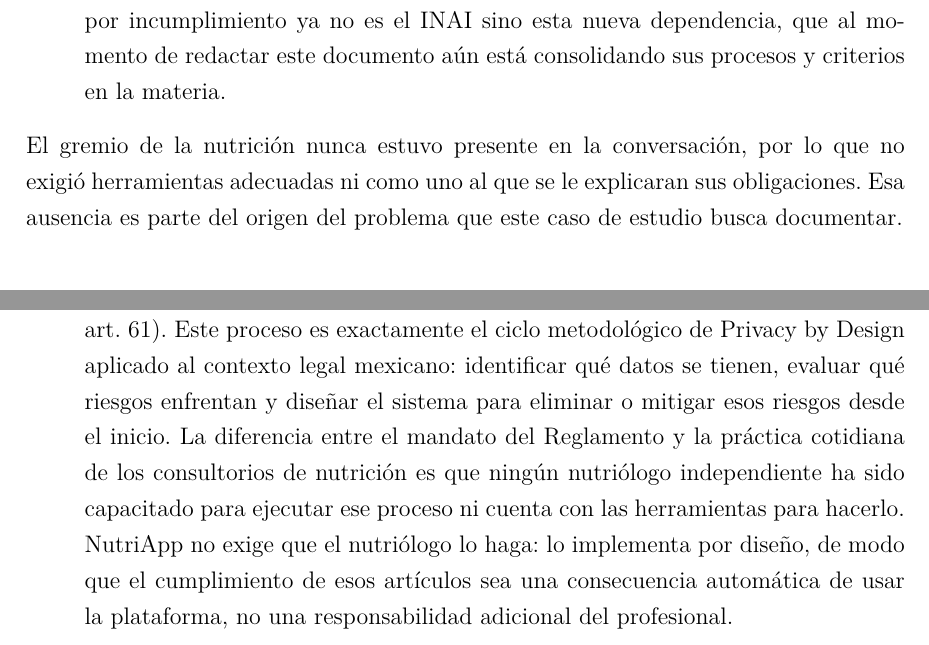
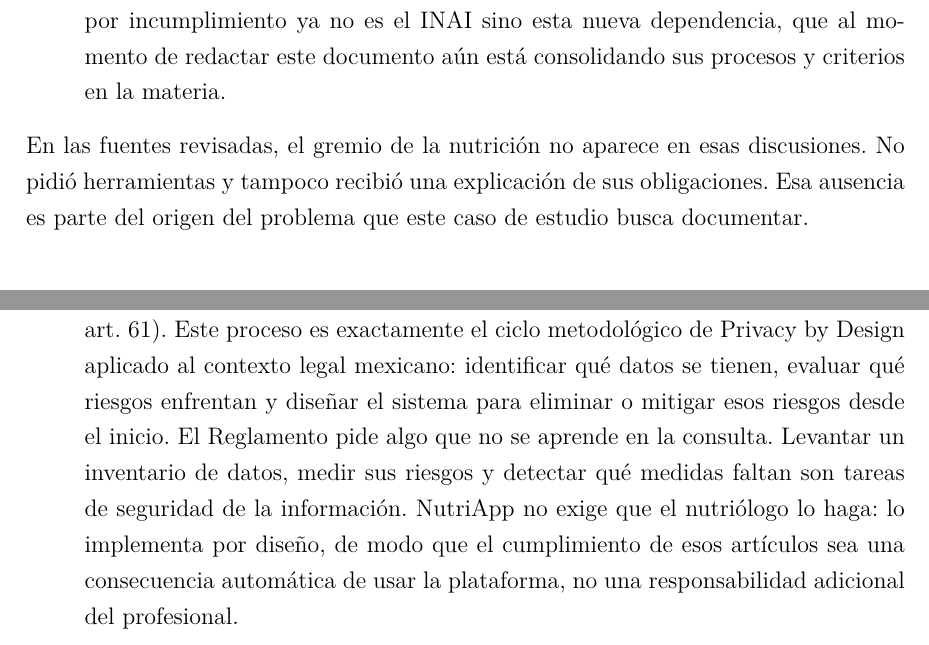
Before and after one commit to mezcalfighter/Proyecto-Titulacion, a LaTeX document (main.tex): two parts of pages 10 and 34 of 86, joined at a grey line, cut so that both start at the same text. Compiled offline with pdfLaTeX.

Commit message:
Updates from Overleaf

```diff
--- a/main.tex
+++ b/main.tex
@@ -427,7 +427,7 @@ internacionales y necesidades internas}
 
 \end{enumerate}
 
-El gremio de la nutrición nunca estuvo presente en la conversación, por lo que no exigió herramientas adecuadas ni como uno al que se le explicaran sus obligaciones. Esa ausencia es parte del origen del problema que este caso de estudio busca documentar.
+En las fuentes revisadas, el gremio de la nutrición no aparece en esas discusiones. No pidió herramientas y tampoco recibió una explicación de sus obligaciones. Esa ausencia es parte del origen del problema que este caso de estudio busca documentar.
 
 \subsubsection{Estructura de la ley, sujetos obligados y principios
 rectores}
@@ -1476,11 +1476,10 @@ Privacy by Design.
   Design aplicado al contexto legal mexicano: identificar qué
   datos se tienen, evaluar qué riesgos enfrentan y diseñar el
   sistema para eliminar o mitigar esos riesgos desde el inicio.
-  La diferencia entre el mandato del Reglamento y la práctica
-  cotidiana de los consultorios de nutrición es que ningún
-  nutriólogo independiente ha sido capacitado para ejecutar ese
-  proceso ni cuenta con las herramientas para hacerlo. NutriApp
-  no exige que el nutriólogo lo haga: lo implementa por diseño,
+  El Reglamento pide algo que no se aprende en la consulta.
+  Levantar un inventario de datos, medir sus riesgos y detectar
+  qué medidas faltan son tareas de seguridad de la información.
+  NutriApp no exige que el nutriólogo lo haga: lo implementa por diseño,
   de modo que el cumplimiento de esos artículos sea una
   consecuencia automática de usar la plataforma, no una
   responsabilidad adicional del profesional.
```
Also changed, not shown: main.tex (8 more changed lines).
